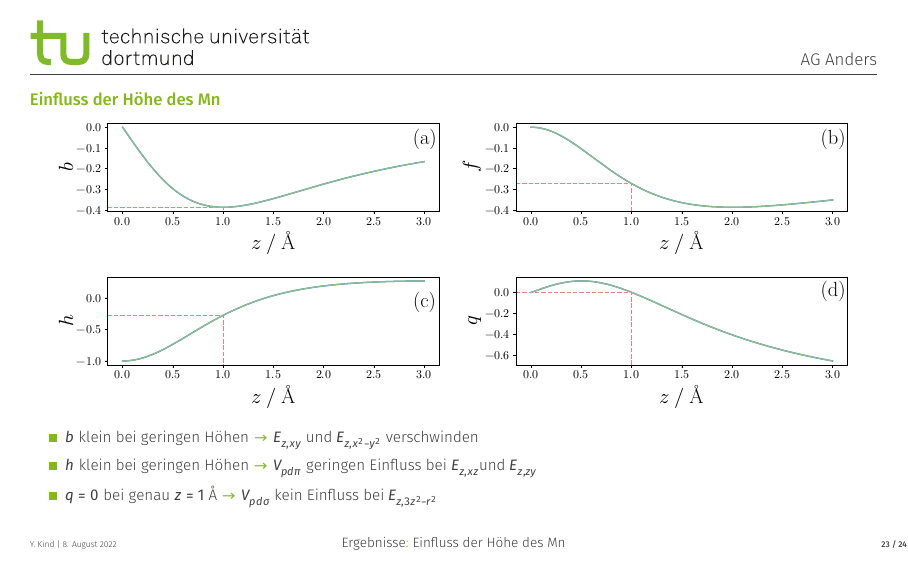
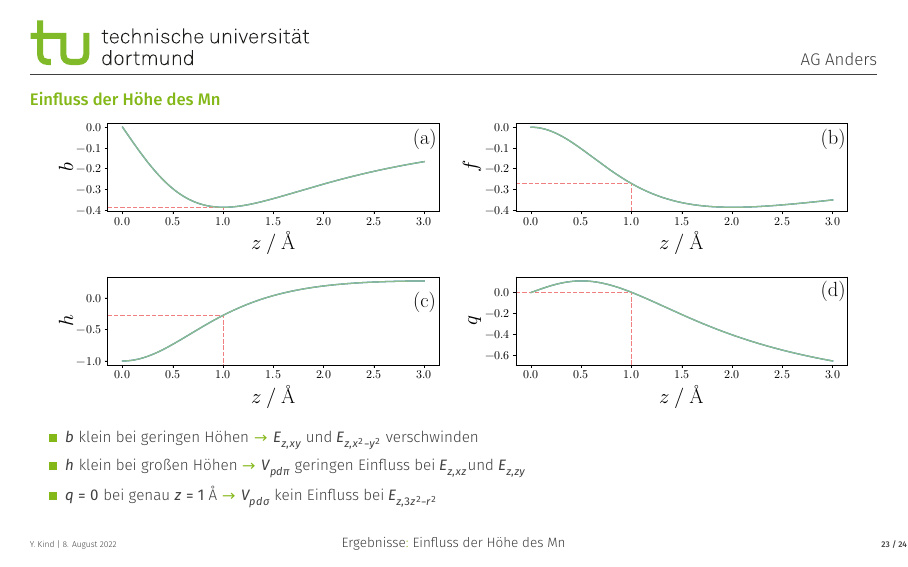
Before and after one commit to YanickKi/bachelorpresentation, LaTeX slides (main.tex): page 33 of 35 before the commit and page 33 of 40 after it. The pictures show the PDF file main.pdf that the author committed with the source.

Commit message:
für Generalprobe

```diff
--- a/main.tex
+++ b/main.tex
@@ -545,7 +545,7 @@ Die Koeffizienten $D_{l,\vec{k}}$ können von den Fouriertransformationen für $
 \includegraphics[width = 0.95\textwidth]{Plots/Faktoreninz.pdf}
 \begin{itemize}
   \item $b$ klein bei geringen Höhen            $\color{tugreen}\to$ $E_{z,xy}$ und $E_{z,x^2-y^2}$ verschwinden
-  \item $h$ klein bei geringen Höhen            $\color{tugreen}\to$ $V_{pd\pi}$ geringen Einfluss bei $E_{z,xz}$und $E_{z,zy}$
+  \item $h$ klein bei großen Höhen            $\color{tugreen}\to$ $V_{pd\pi}$ geringen Einfluss bei $E_{z,xz}$und $E_{z,zy}$
   \item $q=0$ bei genau $z=\qty{1}{\angstrom}$  $\color{tugreen}\to$ $V_{pd\sigma}$ kein Einfluss bei $E_{z,3z^2-r^2}$
 \end{itemize}
 \end{frame}
@@ -555,17 +555,18 @@ Die Koeffizienten $D_{l,\vec{k}}$ können von den Fouriertransformationen für $
     \item Hybridisierungsfunktion bestimmt
     \begin{itemize}
       \item in neuer Basis in irreduzible Blöcke zerfallen
-    \end{itemize}
+    \end{itemize} \pause
     \item effektives Drei-Bänder Modell für Ankopplung der $3d$-Orbitale an Graphenbandstruktur
+   \pause
     \item Höhe des Mn diskutiert
     \vspace*{0.5cm}
     \pause
-    \item Zusammhang zwischen $q=0$ bei Höhe $z=\qty{1}{\angstrom}$?
-    \item Coulomb-Wechselwirkung zwischen Elektronen
+    \item Zusammhang zwischen $q=0$ bei Höhe $z=\qty{1}{\angstrom}$? \pause
+    \item Coulomb-Wechselwirkung zwischen Elektronen \pause
     \item $\sigma$-Orbitale mit einbeziehen
     \begin{itemize}
       \item Bindung durch fehlendes C aufgebrochen
-    \end{itemize}
+    \end{itemize} \pause
     \item Linearkombinationen der $p_z$-Orbitale und ein $\sigma$-Zustand als Abschirmkanäle
     \begin{itemize}
       \item[->] Spin von $\frac{1}{2}$ bleibt übrig
```
Also changed, not shown: main.pdf, 3 other files.
